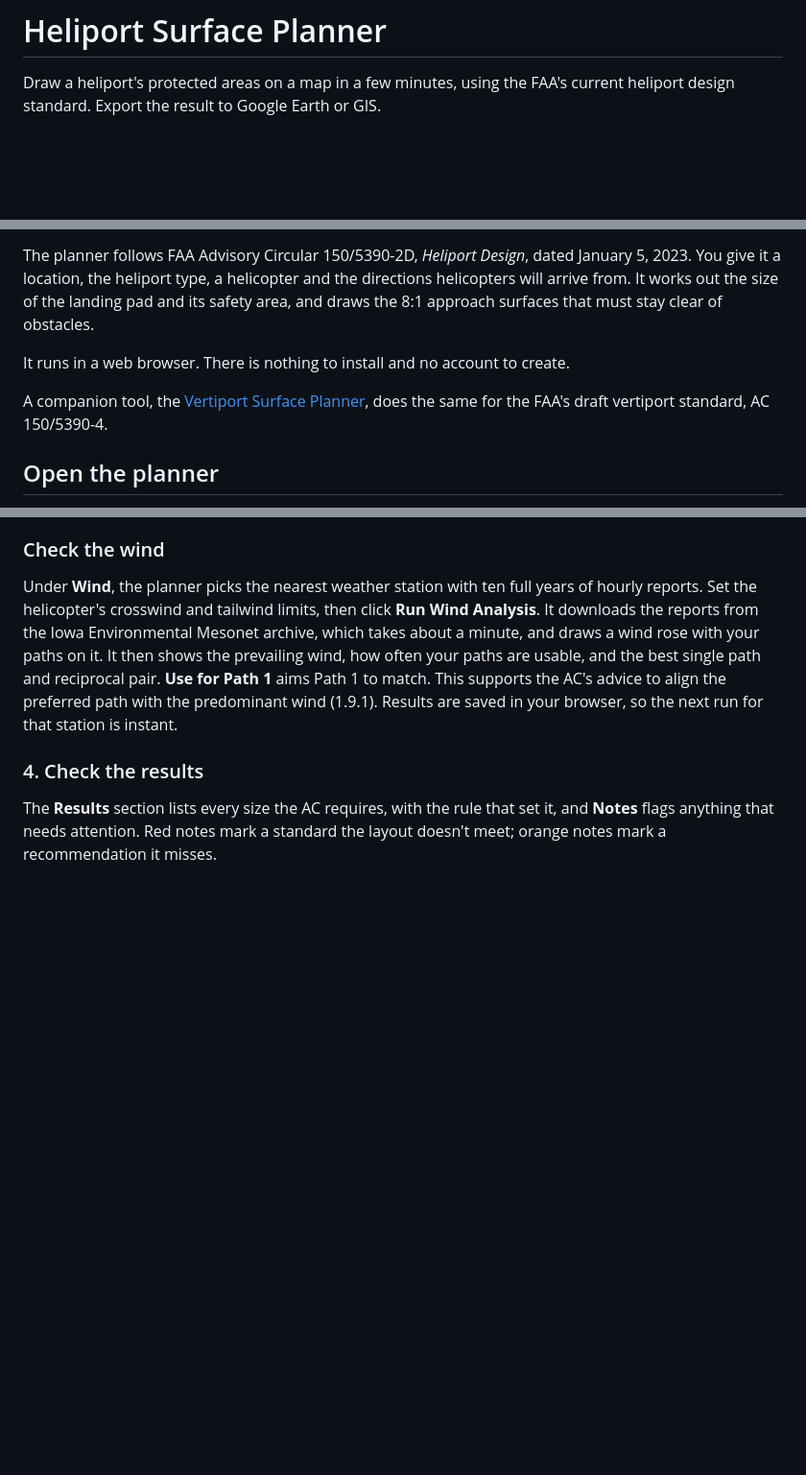
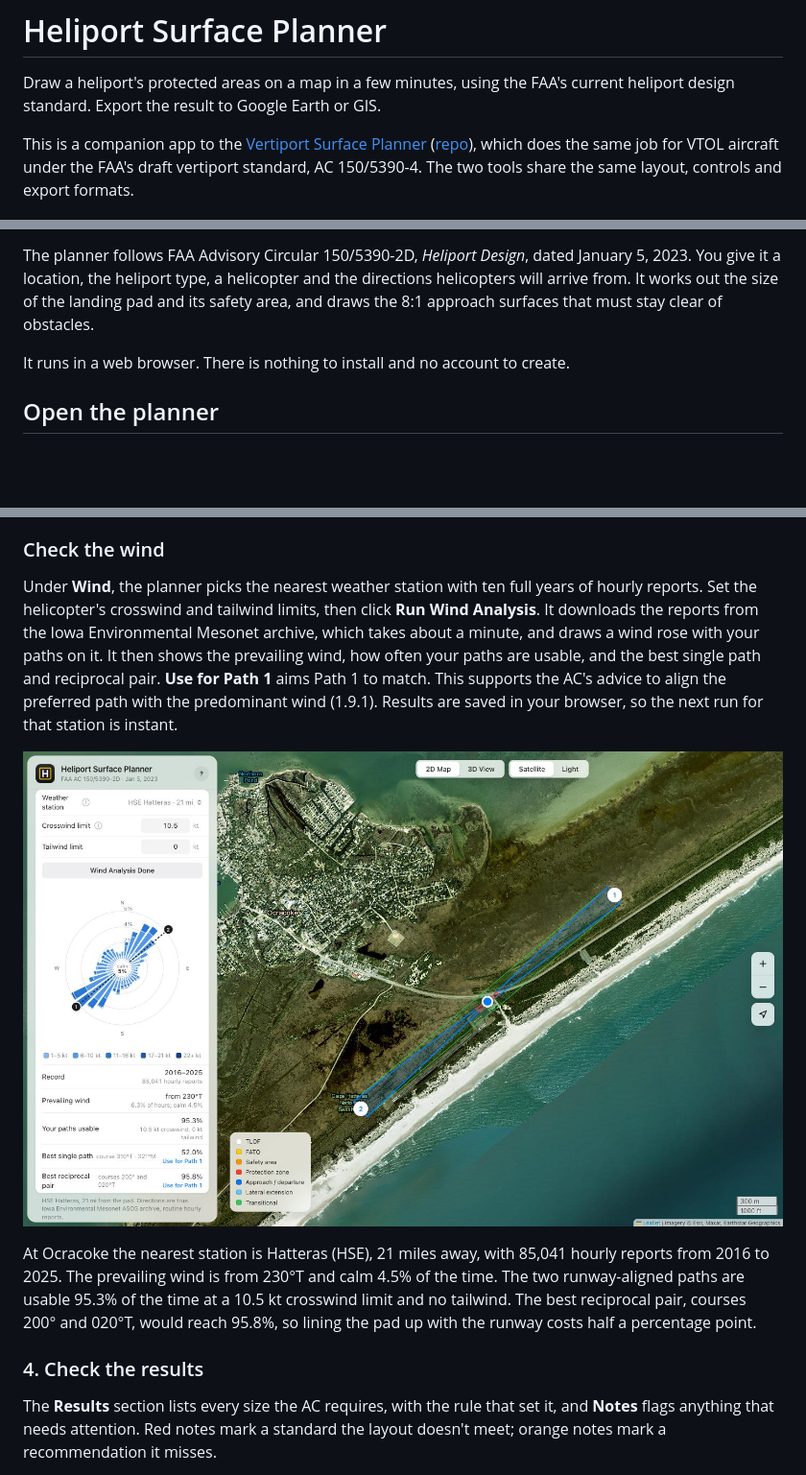
Before and after one commit to basilbuildsai/heliport-surface-planner, a Markdown page: README.md, 3 parts joined by grey strips. Shown at 96% size. Drawn GitHub-style; pictures changed too: docs/images/09-wind-ocracoke.jpg (added); blank space fills up the shorter version.

```diff
--- a/README.md
+++ b/README.md
@@ -1,6 +1,8 @@
 # Heliport Surface Planner
 
 Draw a heliport's protected areas on a map in a few minutes, using the FAA's current heliport design standard. Export the result to Google Earth or GIS.
+
+This is a companion app to the [Vertiport Surface Planner](https://basilbuildsai.github.io/vertiport-surface-planner/) ([repo](https://github.com/basilbuildsai/vertiport-surface-planner)), which does the same job for VTOL aircraft under the FAA's draft vertiport standard, AC 150/5390-4. The two tools share the same layout, controls and export formats.
 
 ![The planner at the Ocracoke Island helipad, NC, with approach surfaces to the northeast and southwest](docs/images/02-plan-view.jpg)
 
@@ -9,8 +11,6 @@ The examples in this guide use the helipad at Ocracoke Island Airport (W95) on t
 The planner follows FAA Advisory Circular 150/5390-2D, *Heliport Design*, dated January 5, 2023. You give it a location, the heliport type, a helicopter and the directions helicopters will arrive from. It works out the size of the landing pad and its safety area, and draws the 8:1 approach surfaces that must stay clear of obstacles.
 
 It runs in a web browser. There is nothing to install and no account to create.
-
-A companion tool, the [Vertiport Surface Planner](https://basilbuildsai.github.io/vertiport-surface-planner/), does the same for the FAA's draft vertiport standard, AC 150/5390-4.
 
 ## Open the planner
 
@@ -58,6 +58,10 @@ To bend a path around buildings or terrain, set **Curve** to Left or Right (as s
 ### Check the wind
 
 Under **Wind**, the planner picks the nearest weather station with ten full years of hourly reports. Set the helicopter's crosswind and tailwind limits, then click **Run Wind Analysis**. It downloads the reports from the Iowa Environmental Mesonet archive, which takes about a minute, and draws a wind rose with your paths on it. It then shows the prevailing wind, how often your paths are usable, and the best single path and reciprocal pair. **Use for Path 1** aims Path 1 to match. This supports the AC's advice to align the preferred path with the predominant wind (1.9.1). Results are saved in your browser, so the next run for that station is instant.
+
+![Wind rose for the Ocracoke pad from the Hatteras (HSE) station, 2016 to 2025](docs/images/09-wind-ocracoke.jpg)
+
+At Ocracoke the nearest station is Hatteras (HSE), 21 miles away, with 85,041 hourly reports from 2016 to 2025. The prevailing wind is from 230°T and calm 4.5% of the time. The two runway-aligned paths are usable 95.3% of the time at a 10.5 kt crosswind limit and no tailwind. The best reciprocal pair, courses 200° and 020°T, would reach 95.8%, so lining the pad up with the runway costs half a percentage point.
 
 ### 4. Check the results
 
```
Also changed, not shown: 2 other files.
